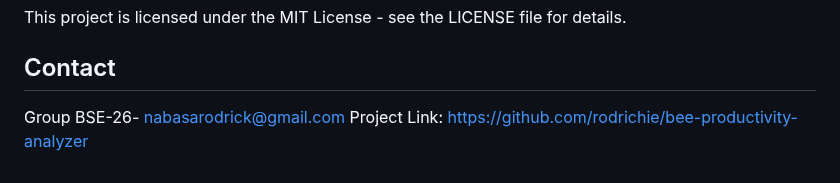
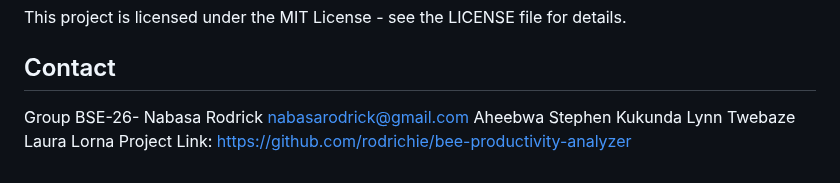
Before and after one commit to rodrichie/bee-productivity-analyzer, a Markdown page: README.md, the part around the change. Rendered like a GitHub page.

Commit message:
docs: update contact information in README

```diff
--- a/README.md
+++ b/README.md
@@ -167,5 +167,9 @@ This project is licensed under the MIT License - see the LICENSE file for detail
 
 ## Contact
 
-Group BSE-26- <nabasarodrick@gmail.com>
+Group BSE-26-
+Nabasa Rodrick <nabasarodrick@gmail.com>
+Aheebwa Stephen
+Kukunda Lynn
+Twebaze Laura Lorna
 Project Link: <https://github.com/rodrichie/bee-productivity-analyzer>
```
